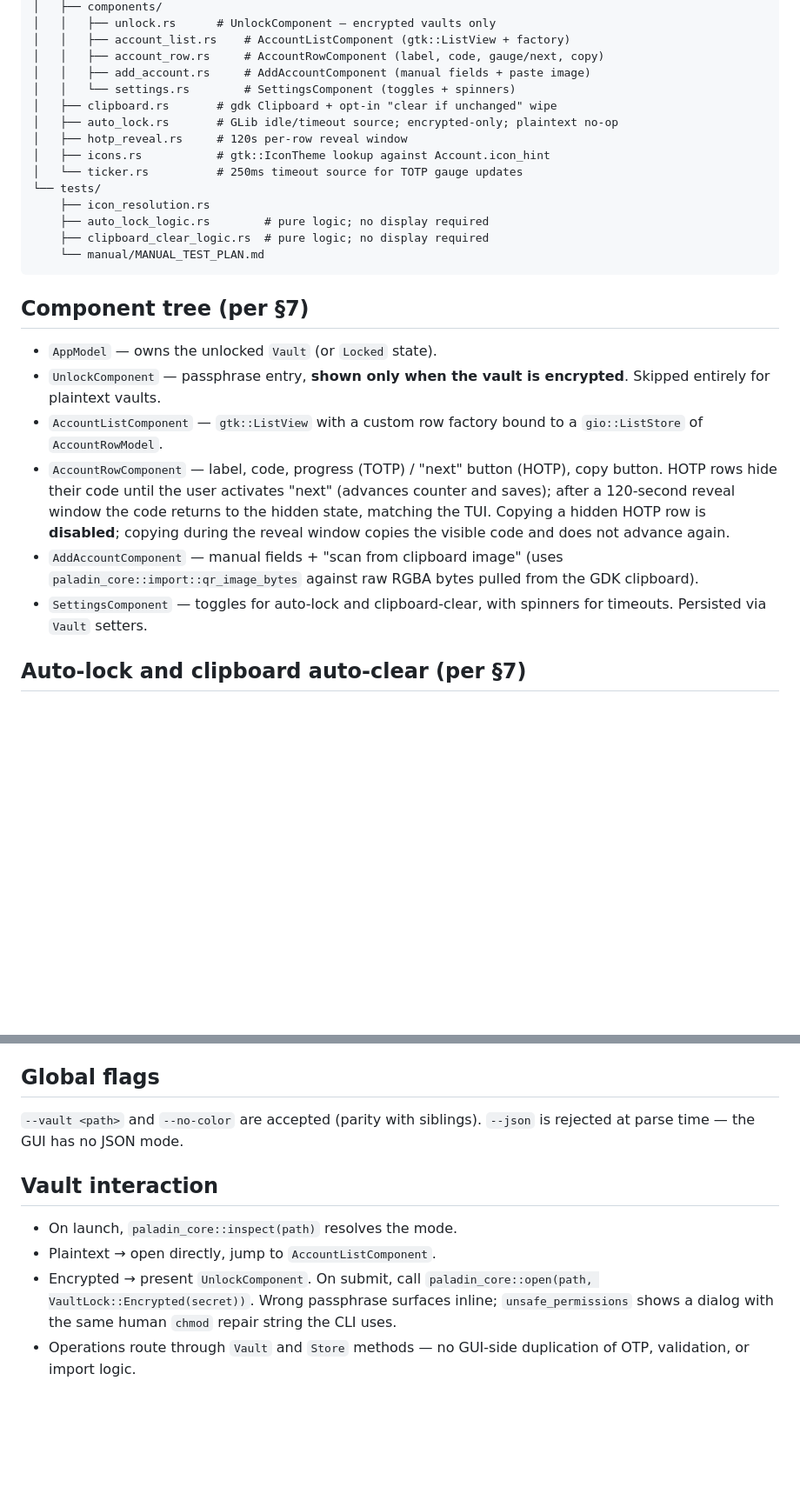
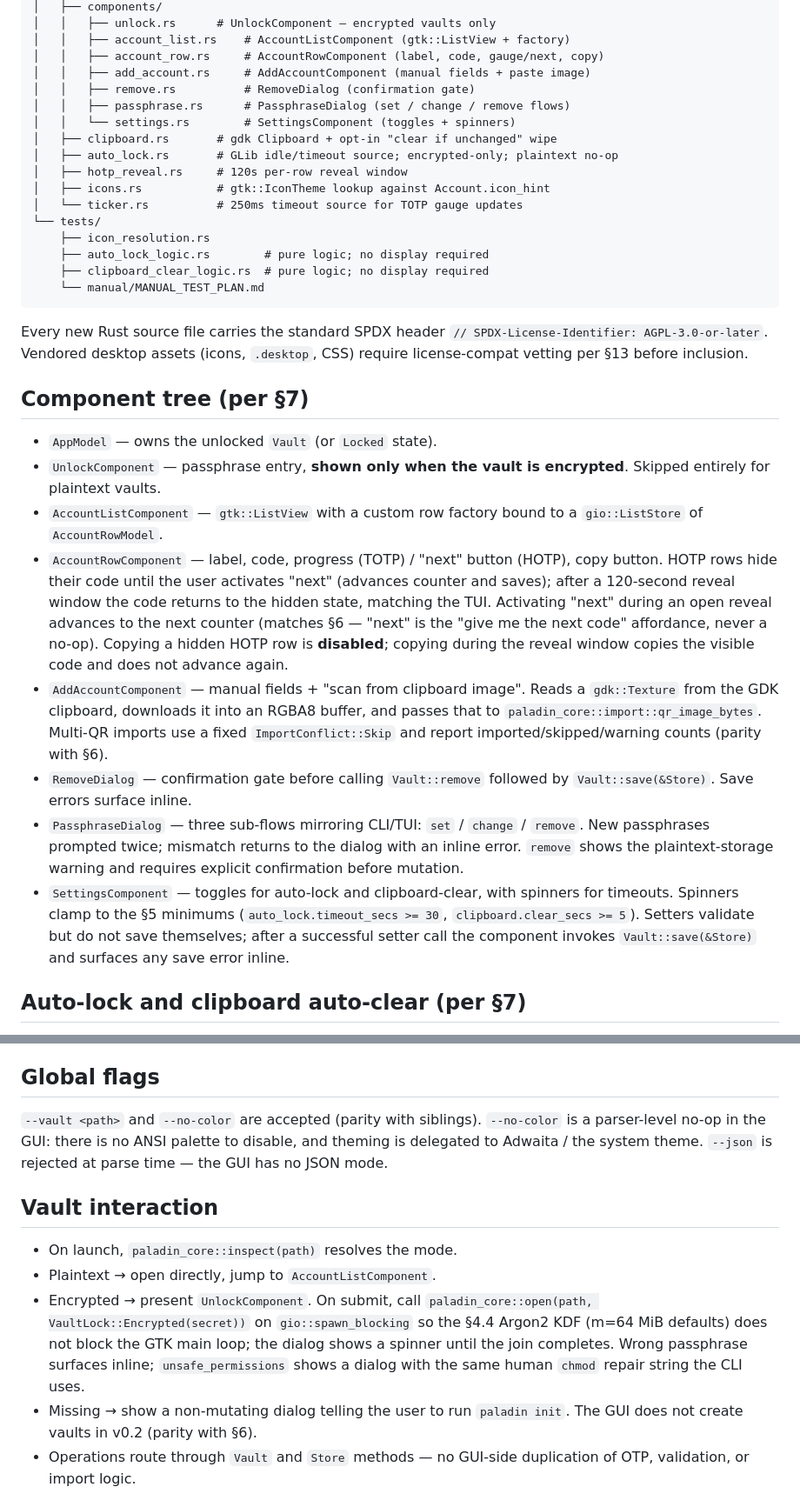
Before and after one commit to FreedomBen/paladin-auth, a Markdown page: IMPLEMENTATION_PLAN_04_GTK.md, 2 parts joined by grey strips. Shown at 87% size. GitHub-like rendering; blank space fills up the shorter version.

Commit message:
Tighten IMPLEMENTATION_PLAN_04_GTK.md: review-doc pass on TUI parity, --no-color, KDF threading, xvfb smoke
- Add Remove and Passphrase dialogs to scope, layout, and component tree
  (TUI parity per §6).
- AccountRowComponent: HOTP "next" during open reveal advances again;
  AddAccountComponent: explicit gdk::Texture → RGBA8 step plus
  ImportConflict::Skip; SettingsComponent: §5 spinner clamps and
  Vault::save(&Store) after setter.
- Vault interaction: add Missing → "run paladin init" non-mutating dialog;
  encrypted unlock runs Argon2 KDF on gio::spawn_blocking with a spinner.
- Global flags: --no-color is a parser-level no-op in the GUI.
- Tests/checklist: promote xvfb-run smoke test from "if feasible" to a
  required Milestone 7 item.
- Definition of done: plaintext-vault no-op rule applies to auto-lock
  only (clipboard-clear works in both modes).
- SPDX header reminder + license-compat note for vendored desktop assets;
  reframe arboard as not a hard dependency.

````diff
--- a/IMPLEMENTATION_PLAN_04_GTK.md
+++ b/IMPLEMENTATION_PLAN_04_GTK.md
@@ -41,6 +42,8 @@ crates/paladin-gtk/
 │   │   ├── account_list.rs    # AccountListComponent (gtk::ListView + factory)
 │   │   ├── account_row.rs     # AccountRowComponent (label, code, gauge/next, copy)
 │   │   ├── add_account.rs     # AddAccountComponent (manual fields + paste image)
+│   │   ├── remove.rs          # RemoveDialog (confirmation gate)
+│   │   ├── passphrase.rs      # PassphraseDialog (set / change / remove flows)
 │   │   └── settings.rs        # SettingsComponent (toggles + spinners)
 │   ├── clipboard.rs       # gdk Clipboard + opt-in "clear if unchanged" wipe
 │   ├── auto_lock.rs       # GLib idle/timeout source; encrypted-only; plaintext no-op
@@ -54,6 +57,11 @@ crates/paladin-gtk/
     └── manual/MANUAL_TEST_PLAN.md
 ```
 
+Every new Rust source file carries the standard SPDX header
+`// SPDX-License-Identifier: AGPL-3.0-or-later`. Vendored desktop assets
+(icons, `.desktop`, CSS) require license-compat vetting per §13 before
+inclusion.
+
 ## Component tree (per §7)
 
 - `AppModel` — owns the unlocked `Vault` (or `Locked` state).
@@ -64,14 +72,27 @@ crates/paladin-gtk/
 - `AccountRowComponent` — label, code, progress (TOTP) / "next" button
   (HOTP), copy button. HOTP rows hide their code until the user activates
   "next" (advances counter and saves); after a 120-second reveal window the
-  code returns to the hidden state, matching the TUI. Copying a hidden HOTP
-  row is **disabled**; copying during the reveal window copies the visible
-  code and does not advance again.
-- `AddAccountComponent` — manual fields + "scan from clipboard image" (uses
-  `paladin_core::import::qr_image_bytes` against raw RGBA bytes pulled from
-  the GDK clipboard).
+  code returns to the hidden state, matching the TUI. Activating "next"
+  during an open reveal advances to the next counter (matches §6 — "next"
+  is the "give me the next code" affordance, never a no-op). Copying a
+  hidden HOTP row is **disabled**; copying during the reveal window copies
+  the visible code and does not advance again.
+- `AddAccountComponent` — manual fields + "scan from clipboard image". Reads
+  a `gdk::Texture` from the GDK clipboard, downloads it into an RGBA8
+  buffer, and passes that to `paladin_core::import::qr_image_bytes`.
+  Multi-QR imports use a fixed `ImportConflict::Skip` and report
+  imported/skipped/warning counts (parity with §6).
+- `RemoveDialog` — confirmation gate before calling `Vault::remove` followed
+  by `Vault::save(&Store)`. Save errors surface inline.
+- `PassphraseDialog` — three sub-flows mirroring CLI/TUI: `set` / `change` /
+  `remove`. New passphrases prompted twice; mismatch returns to the dialog
+  with an inline error. `remove` shows the plaintext-storage warning and
+  requires explicit confirmation before mutation.
 - `SettingsComponent` — toggles for auto-lock and clipboard-clear, with
-  spinners for timeouts. Persisted via `Vault` setters.
+  spinners for timeouts. Spinners clamp to the §5 minimums
+  (`auto_lock.timeout_secs >= 30`, `clipboard.clear_secs >= 5`). Setters
+  validate but do not save themselves; after a successful setter call the
+  component invokes `Vault::save(&Store)` and surfaces any save error inline.
 
 ## Auto-lock and clipboard auto-clear (per §7)
 
@@ -97,6 +118,8 @@ slug is `None` or unresolved. The CLI and TUI ignore the field entirely.
 ## Global flags
 
 `--vault <path>` and `--no-color` are accepted (parity with siblings).
+`--no-color` is a parser-level no-op in the GUI: there is no ANSI palette
+to disable, and theming is delegated to Adwaita / the system theme.
 `--json` is rejected at parse time — the GUI has no JSON mode.
 
 ## Vault interaction
@@ -104,9 +127,13 @@ slug is `None` or unresolved. The CLI and TUI ignore the field entirely.
 - On launch, `paladin_core::inspect(path)` resolves the mode.
 - Plaintext → open directly, jump to `AccountListComponent`.
 - Encrypted → present `UnlockComponent`. On submit, call
-  `paladin_core::open(path, VaultLock::Encrypted(secret))`. Wrong passphrase
-  surfaces inline; `unsafe_permissions` shows a dialog with the same human
-  `chmod` repair string the CLI uses.
+  `paladin_core::open(path, VaultLock::Encrypted(secret))` on
+  `gio::spawn_blocking` so the §4.4 Argon2 KDF (m=64 MiB defaults) does not
+  block the GTK main loop; the dialog shows a spinner until the join
+  completes. Wrong passphrase surfaces inline; `unsafe_permissions` shows
+  a dialog with the same human `chmod` repair string the CLI uses.
+- Missing → show a non-mutating dialog telling the user to run
+  `paladin init`. The GUI does not create vaults in v0.2 (parity with §6).
 - Operations route through `Vault` and `Store` methods — no GUI-side
   duplication of OTP, validation, or import logic.
 
````
Also changed, not shown: other parts of IMPLEMENTATION_PLAN_04_GTK.md (+12 -8 lines).
